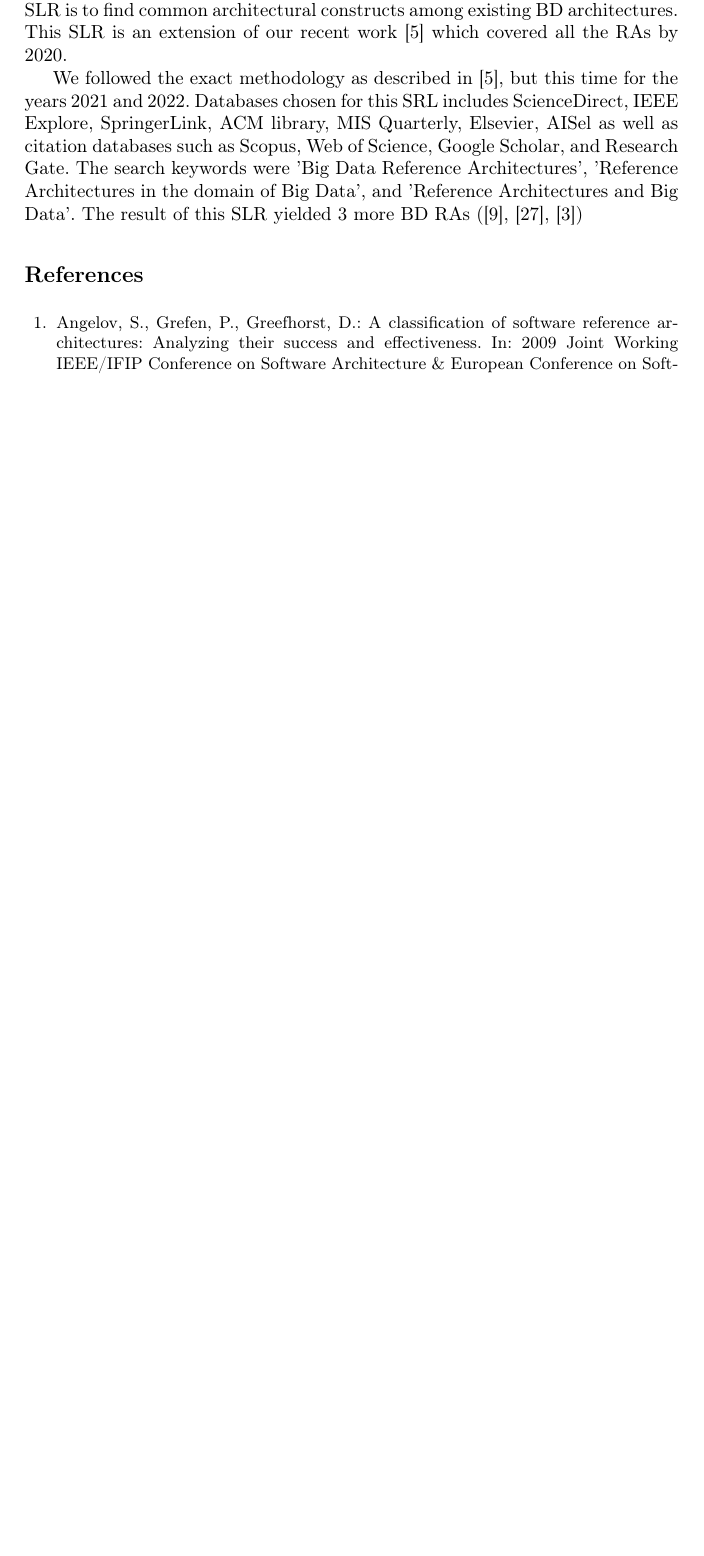
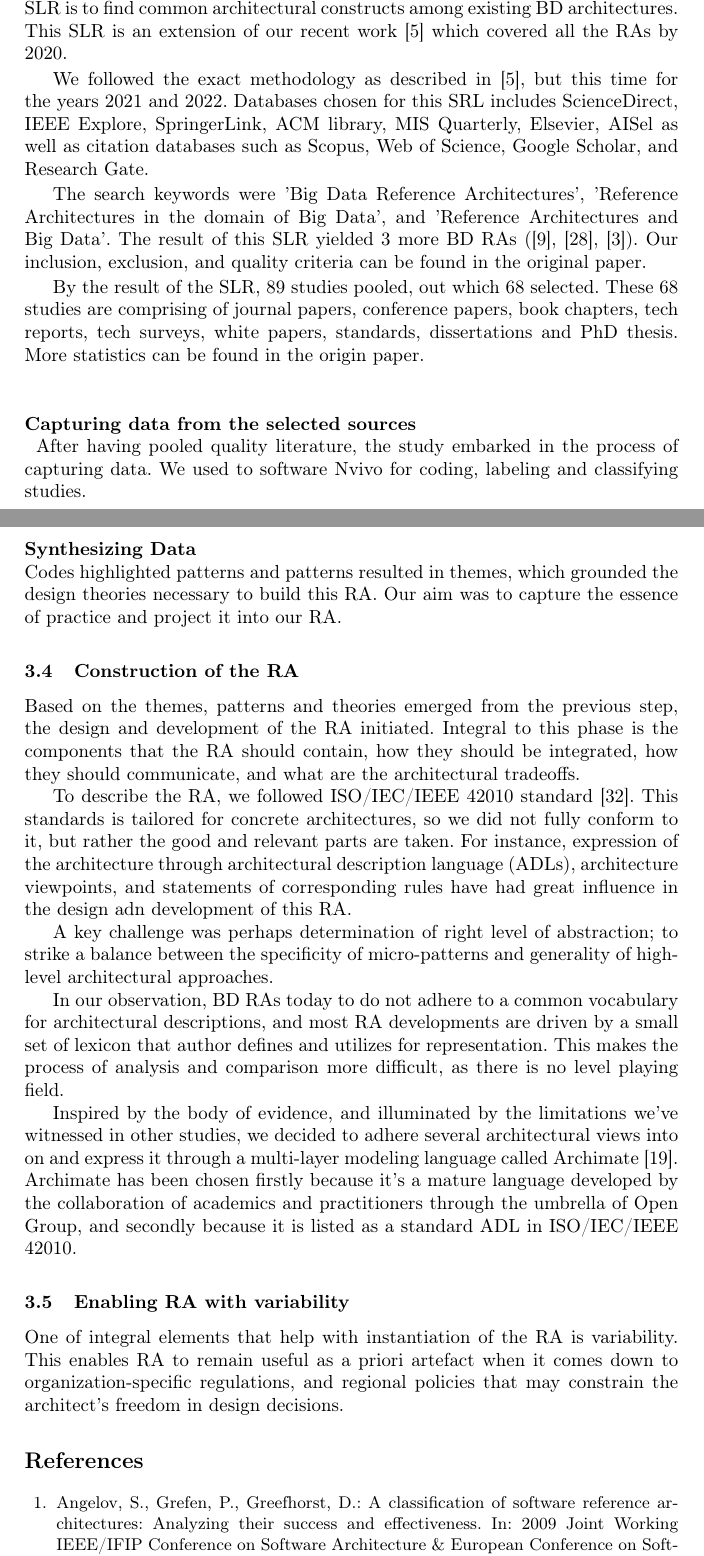
Before and after one commit to Polyhistor/Metamycelia, a LaTeX thesis (metaMycelia.tex): part of page 6 of 8 before the commit and two parts of pages 6 and 7 of 9 after it, the two joined at a grey line, cut so that both start at the same text, the shorter picture padded with empty space. Compiled offline with pdfLaTeX.

Commit message:
finished with construcing RA bit

```diff
--- a/metaMycelia.tex
+++ b/metaMycelia.tex
@@ -140,7 +140,33 @@ For this sub-phase, we employed the ProSA-RA's 'information sources investigatio
 To unearth the essential architectural quanta, we selected our sources as 'publications'. In order to capture the essence of existing body of knowledge from publications, we conducted a systematic literature review (SLR) following the guidelines of PRISMA presented by Moher et al \cite{Shamseer}. The main objective of this SLR is to find common architectural constructs among existing BD architectures. This SLR is an extension of our recent work \cite{AtaeiACIS} which covered all the RAs by 2020.
 
 We followed the exact methodology as described in \cite{AtaeiACIS}, but this time for the years 2021 and 2022. Databases chosen for this SRL includes ScienceDirect, IEEE Explore, SpringerLink, ACM
-library, MIS Quarterly, Elsevier, AISel as well as citation databases such as Scopus, Web of Science, Google Scholar, and Research Gate. The search keywords were  ’Big Data Reference Architectures’, ’Reference Architectures in the domain of Big Data’, and ’Reference Architectures and Big Data’. The result of this SLR yielded 3 more BD RAs (\cite{castellanos2021smart}, \cite{sang2017simplifying}, \cite{AtaeiApsec})
+library, MIS Quarterly, Elsevier, AISel as well as citation databases such as Scopus, Web of Science, Google Scholar, and Research Gate.
+
+The search keywords were  ’Big Data Reference Architectures’, ’Reference Architectures in the domain of Big Data’, and ’Reference Architectures and Big Data’. The result of this SLR yielded 3 more BD RAs (\cite{castellanos2021smart}, \cite{sang2017simplifying}, \cite{AtaeiApsec}). Our inclusion, exclusion, and quality criteria can be found in the original paper.
+
+By the result of the SLR, 89 studies pooled, out which 68 selected. These 68 studies are comprising of journal papers, conference papers, book chapters, tech reports, tech surveys, white papers, standards, dissertations and PhD thesis. More statistics can be found in the origin paper.
+
+\subsubsection{Capturing data from the selected sources\\}
+After having pooled quality literature, the study embarked in the process of capturing data. We used to software Nvivo for coding, labeling and classifying studies.
+
+\subsubsection*{Synthesizing Data\\}
+Codes highlighted patterns and patterns resulted in themes, which grounded the design theories necessary to build this RA. Our aim was to capture the essence of practice and project it into our RA.
+
+\subsection{Construction of the RA}
+
+Based on the themes, patterns and theories emerged from the previous step, the design and development of the RA initiated. Integral to this phase is the components that the RA should contain, how they should be integrated, how they should communicate, and what are the architectural tradeoffs.
+
+To describe the RA, we followed ISO/IEC/IEEE 42010 standard \cite{ISO42010}. This standards is tailored for concrete architectures, so we did not fully conform to it, but rather the good and relevant parts are taken. For instance, expression of the architecture through architectural description language (ADLs), architecture viewpoints, and statements of corresponding rules have had great influence in the design adn development of this RA.
+
+A key challenge was perhaps determination of right level of abstraction; to strike a balance between the specificity of micro-patterns and generality of high-level architectural approaches.
+
+In our observation, BD RAs today to do not adhere to a common vocabulary for architectural descriptions, and most RA developments are driven by a small set of lexicon that author defines and utilizes for representation. This makes the process of analysis and comparison more difficult, as there is no level playing field.
+
+Inspired by the body of evidence, and illuminated by the limitations we've witnessed in other studies, we decided to adhere several architectural views into on and express it through a multi-layer modeling language called Archimate \cite{lankhorst2010anatomy}. Archimate has been chosen firstly because it's a mature language developed by the collaboration of academics and practitioners through the umbrella of Open Group, and secondly because it is listed as a standard ADL in ISO/IEC/IEEE 42010.
+
+\subsection{Enabling RA with variability}
+
+One of integral elements that help with instantiation of the RA is variability. This enables RA to remain useful as a priori artefact when it comes down to organization-specific regulations, and regional policies that may constrain the architect's freedom in design decisions.
 
 %
 % ---- Bibliography ----
```
Also changed, not shown: metaMycelia.bbl, metaMycelia.pdf, metaMycelia.tex (4 more changed lines), 5 other files.
